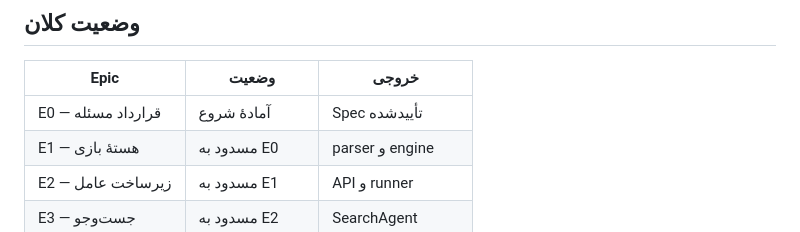
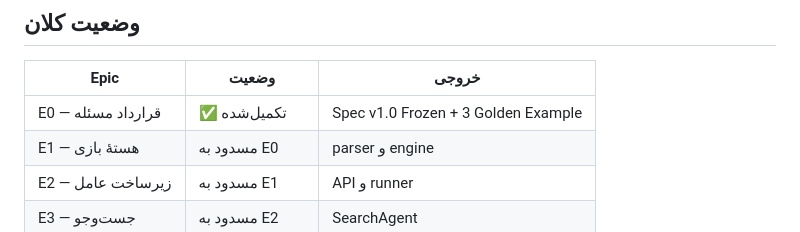
Before and after one commit to mahan-vzmz/Wumpus-World, a Markdown page: docs/TASKBOOK.md, the part around one of its changes. GitHub-like rendering.

```diff
--- a/docs/TASKBOOK.md
+++ b/docs/TASKBOOK.md
@@ -12,7 +12,7 @@
 
 | Epic | وضعیت | خروجی |
 | --- | --- | --- |
-| E0 — قرارداد مسئله | آمادهٔ شروع | Spec تأییدشده |
+| E0 — قرارداد مسئله | ✅ تکمیل‌شده | Spec v1.0 Frozen + 3 Golden Example |
 | E1 — هستهٔ بازی | مسدود به E0 | parser و engine |
 | E2 — زیرساخت عامل | مسدود به E1 | API و runner |
 | E3 — جست‌وجو | مسدود به E2 | SearchAgent |
```
Also changed, not shown: other parts of docs/TASKBOOK.md (+3 -3 lines), docs/PROJECT_CONTEXT.md (+17 -18 lines), docs/SPEC.md (+9 -9 lines).
